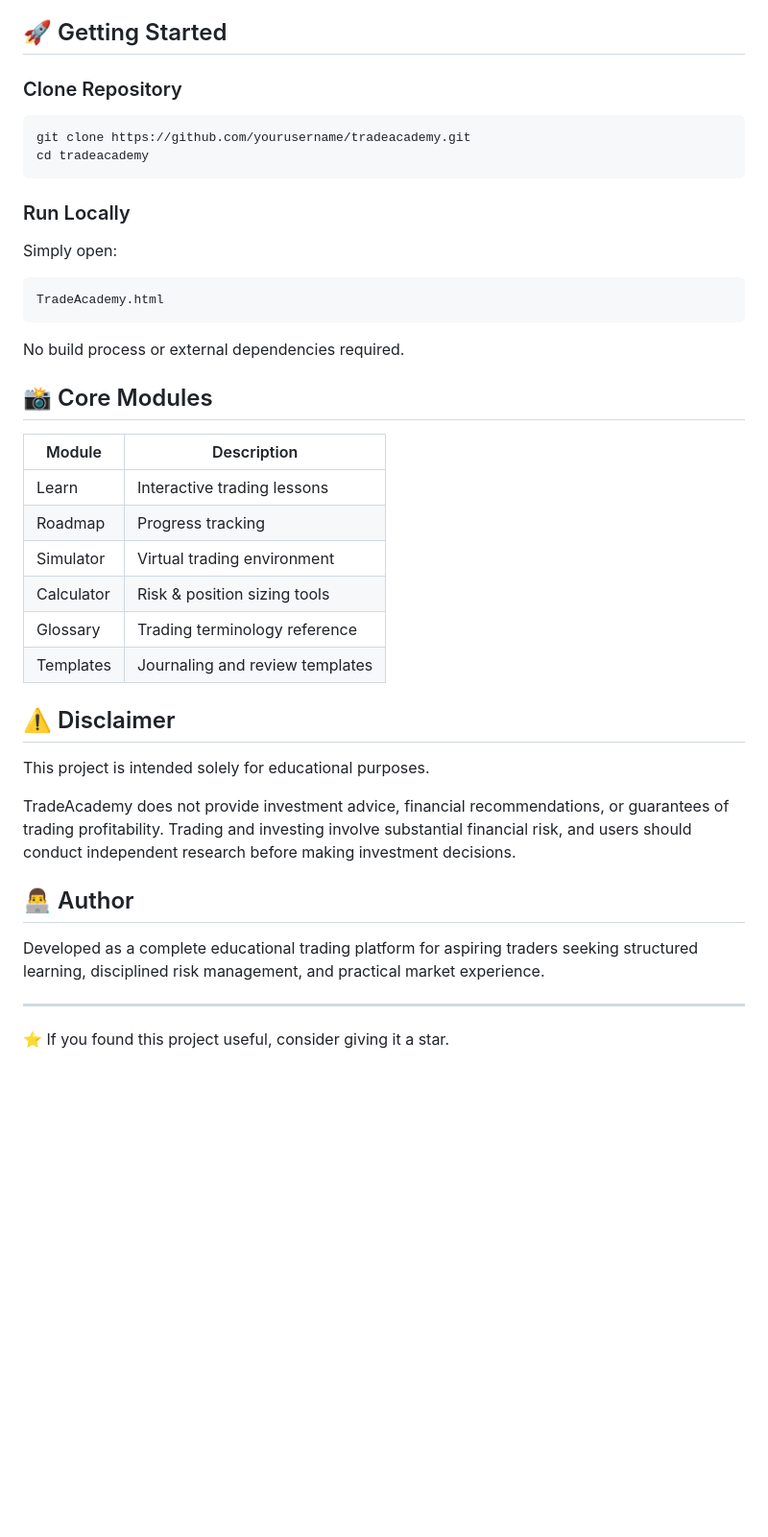
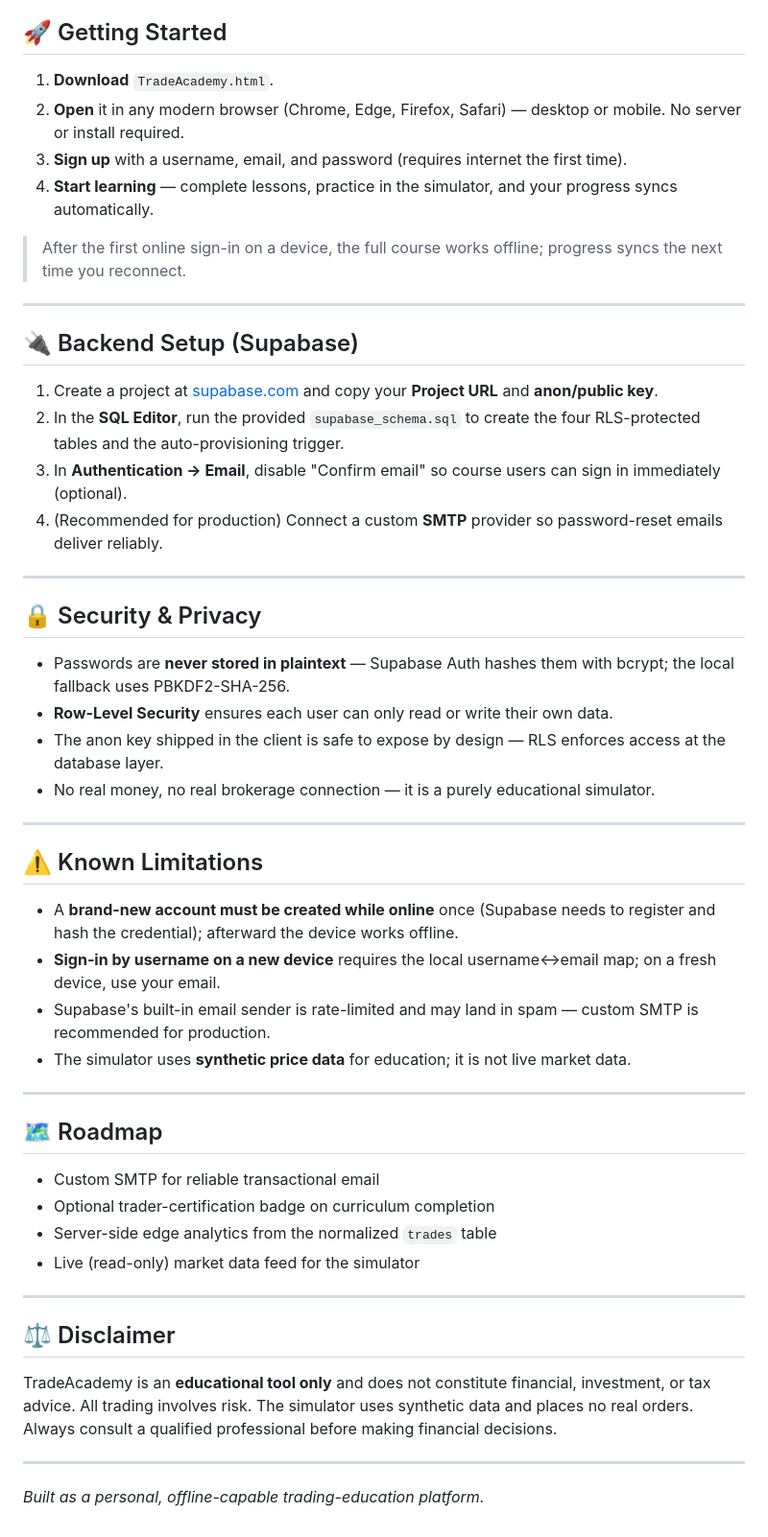
Before and after one commit to prajwalkamble/TradeAcademy, a Markdown page: README.md, the part around one of its changes. Shown at 96% size. Rendered like a GitHub page; blank space fills up the shorter version.

````diff
--- a/README.md
+++ b/README.md
@@ -114,44 +108,55 @@ The platform provides structured learning, realistic trading simulation, risk-ma
 
 ## 🚀 Getting Started
 
-### Clone Repository
+1. **Download** `TradeAcademy.html`.
+2. **Open** it in any modern browser (Chrome, Edge, Firefox, Safari) — desktop or mobile. No server or install required.
+3. **Sign up** with a username, email, and password (requires internet the first time).
+4. **Start learning** — complete lessons, practice in the simulator, and your progress syncs automatically.
 
-```bash
-git clone https://github.com/yourusername/tradeacademy.git
-cd tradeacademy
-```
-
-### Run Locally
-
-Simply open:
-
-```bash
-TradeAcademy.html
-```
-
-No build process or external dependencies required.
-
-## 📸 Core Modules
-
-| Module | Description |
-|----------|------------|
-| Learn | Interactive trading lessons |
-| Roadmap | Progress tracking |
-| Simulator | Virtual trading environment |
-| Calculator | Risk & position sizing tools |
-| Glossary | Trading terminology reference |
-| Templates | Journaling and review templates |
-
-## ⚠️ Disclaimer
-
-This project is intended solely for educational purposes.
-
-TradeAcademy does not provide investment advice, financial recommendations, or guarantees of trading profitability. Trading and investing involve substantial financial risk, and users should conduct independent research before making investment decisions.
-
-## 👨‍💻 Author
-
-Developed as a complete educational trading platform for aspiring traders seeking structured learning, disciplined risk management, and practical market experience.
+> After the first online sign-in on a device, the full course works offline; progress syncs the next time you reconnect.
 
 ---
 
-⭐ If you found this project useful, consider giving it a star.
+## 🔌 Backend Setup (Supabase)
+
+1. Create a project at [supabase.com](https://supabase.com) and copy your **Project URL** and **anon/public key**.
+2. In the **SQL Editor**, run the provided `supabase_schema.sql` to create the four RLS-protected tables and the auto-provisioning trigger.
+3. In **Authentication → Email**, disable "Confirm email" so course users can sign in immediately (optional).
+4. (Recommended for production) Connect a custom **SMTP** provider so password-reset emails deliver reliably.
+
+---
+
+## 🔒 Security & Privacy
+
+- Passwords are **never stored in plaintext** — Supabase Auth hashes them with bcrypt; the local fallback uses PBKDF2-SHA-256.
+- **Row-Level Security** ensures each user can only read or write their own data.
+- The anon key shipped in the client is safe to expose by design — RLS enforces access at the database layer.
+- No real money, no real brokerage connection — it is a purely educational simulator.
+
+---
+
+## ⚠️ Known Limitations
+
+- A **brand-new account must be created while online** once (Supabase needs to register and hash the credential); afterward the device works offline.
+- **Sign-in by username on a new device** requires the local username↔email map; on a fresh device, use your email.
+- Supabase's built-in email sender is rate-limited and may land in spam — custom SMTP is recommended for production.
+- The simulator uses **synthetic price data** for education; it is not live market data.
+
+---
+
+## 🗺️ Roadmap
+
+- Custom SMTP for reliable transactional email
+- Optional trader-certification badge on curriculum completion
+- Server-side edge analytics from the normalized `trades` table
+- Live (read-only) market data feed for the simulator
+
+---
+
+## ⚖️ Disclaimer
+
+TradeAcademy is an **educational tool only** and does not constitute financial, investment, or tax advice. All trading involves risk. The simulator uses synthetic data and places no real orders. Always consult a qualified professional before making financial decisions.
+
+---
+
+*Built as a personal, offline-capable trading-education platform.*
````
Also changed, not shown: other parts of README.md (+97 -103 lines).
